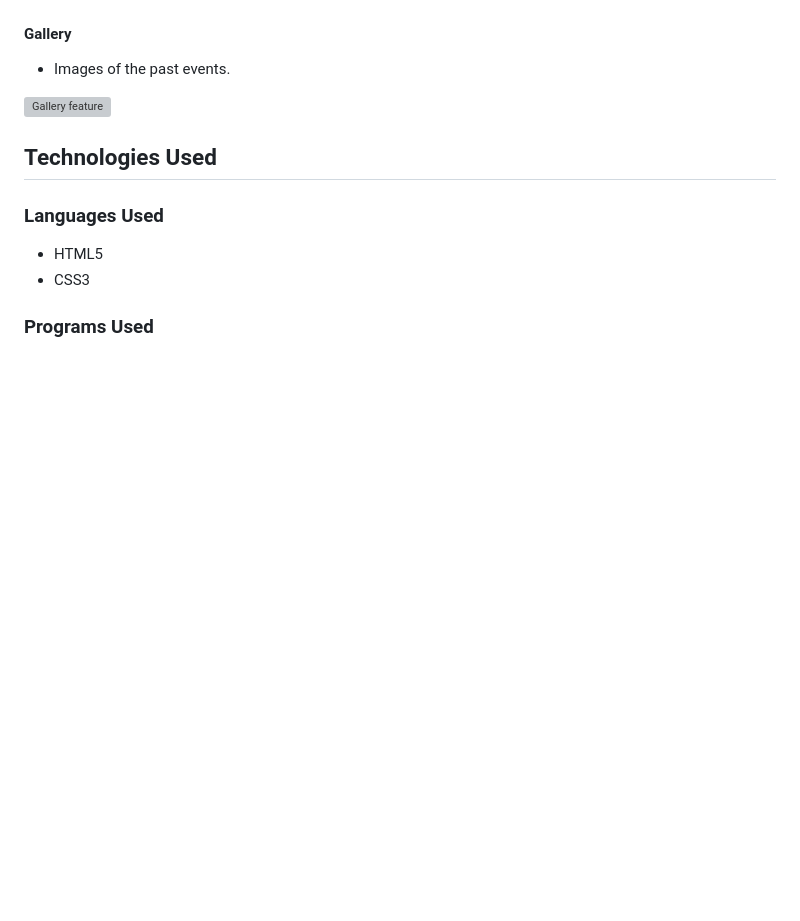
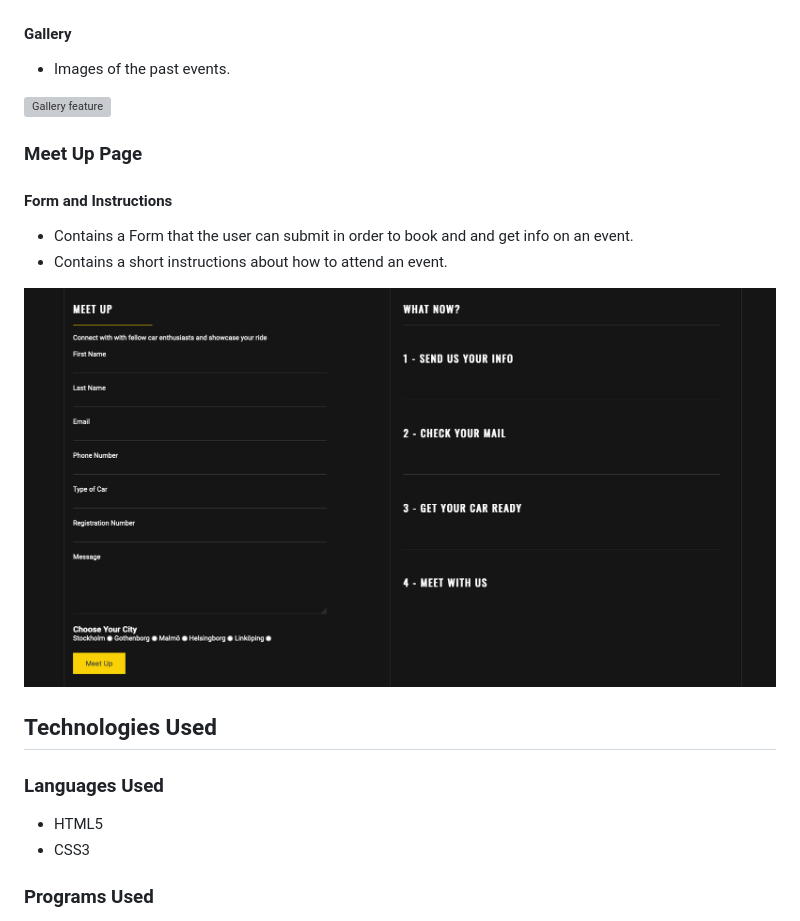
Before and after one commit to SorinPan/tuner-nation, a Markdown page: README.md, the part around the change. Drawn GitHub-style; pictures changed too: docs/form-feature.png (added); blank space fills up the shorter version; grey boxes are pictures that could not be loaded.

Commit message:
add form feature documentation to readme.md

```diff
--- a/README.md
+++ b/README.md
@@ -104,6 +104,15 @@ The website contains three main pages which can be accessed from the menu bar on
 
 ![Gallery feature](docs/gallery-feature.png)
 
+### Meet Up Page
+
+#### Form and Instructions
+
+- Contains a Form that the user can submit in order to book and and get info on an event.
+- Contains a short instructions about how to attend an event.
+
+![Form feature](docs/form-feature.png)
+
 ## Technologies Used
 
 ### Languages Used
```
